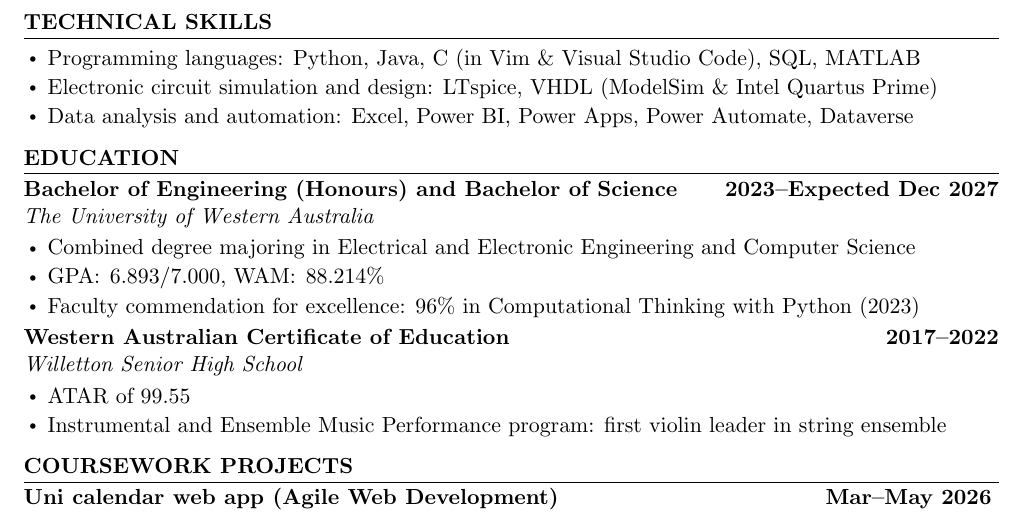
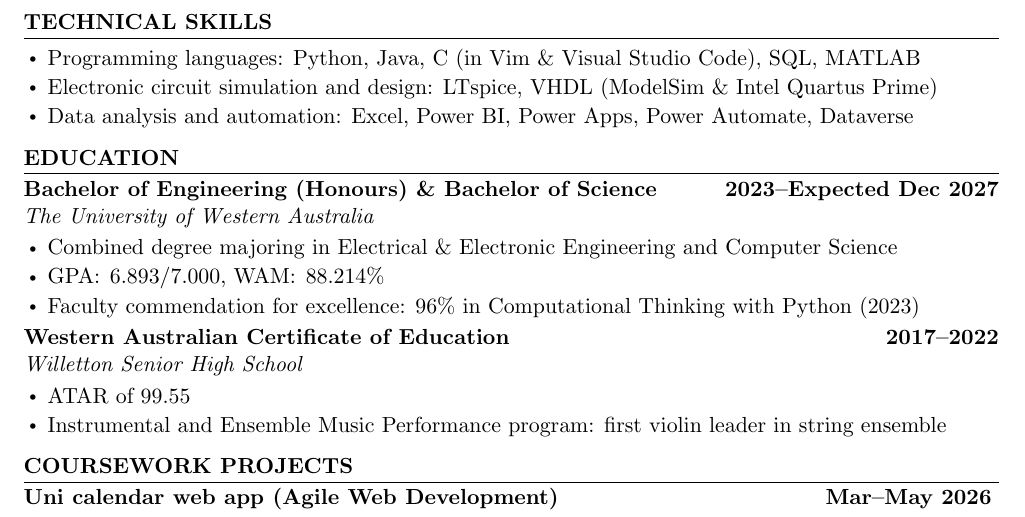
Before and after one commit to allanwupi/resume-2026, a LaTeX document (main.tex): part of the page, cut so that both start at the same text. Compiled offline with pdfLaTeX.

Commit message:
use ampersands

```diff
--- a/main.tex
+++ b/main.tex
@@ -73,12 +73,12 @@ and utilities sectors, particularly in automation and renewable energy.
 \cvsection{Education}
 
 \cvitemlong%
-    {Bachelor of Engineering (Honours) and Bachelor of Science}%
+    {Bachelor of Engineering (Honours) \& Bachelor of Science}%
     {2023--Expected Dec 2027}%
     {The University of Western Australia}
 
 \begin{itemize}
-    \item Combined degree majoring in Electrical and Electronic Engineering and Computer Science
+    \item Combined degree majoring in Electrical \& Electronic Engineering and Computer Science
     \item GPA\@: 6.893/7.000, WAM\@: 88.214\%
     \item Faculty commendation for excellence: 96\% in Computational Thinking with Python (2023)
 \end{itemize}
```
Also changed, not shown: main.pdf.
